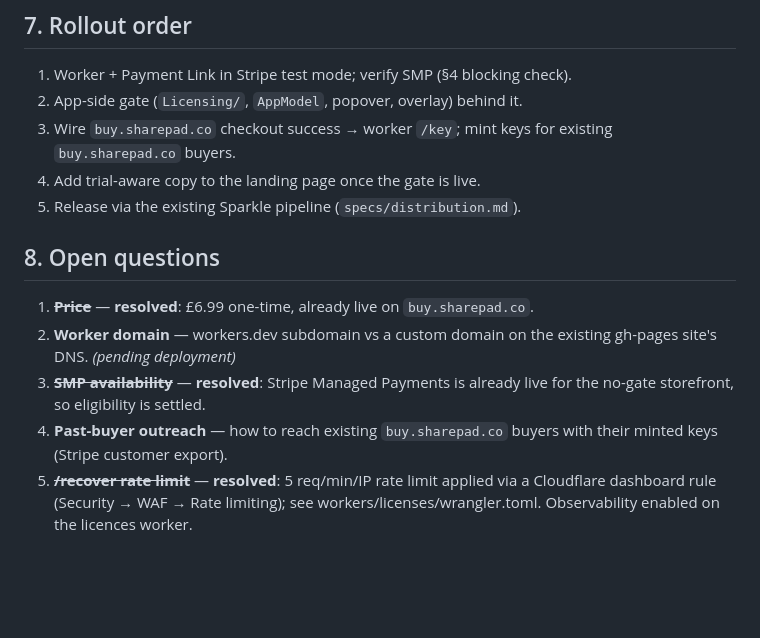
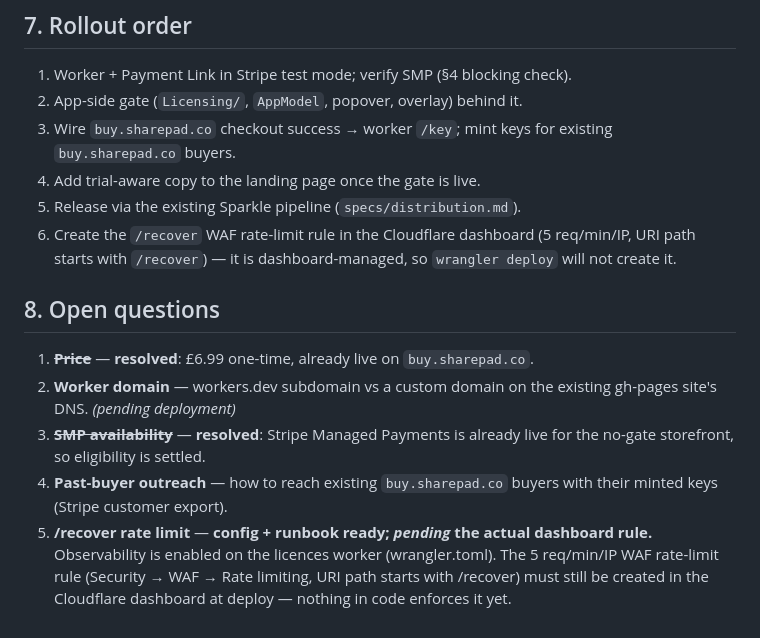
Before and after one commit to jonyardley/SharePad, a Markdown page: specs/licensing.md, the part around the change. Rendered like a GitHub page; blank space fills up the shorter version.

Commit message:
docs: clarify /recover rate limit is pending the dashboard rule (review)
Co-Authored-By: Claude Opus 4.8 <noreply@anthropic.com>

```diff
--- a/specs/licensing.md
+++ b/specs/licensing.md
@@ -141,6 +141,8 @@ Follows the existing non-negotiables (pure reducers, dumb views, state in
    `buy.sharepad.co` buyers.
 4. Add trial-aware copy to the landing page once the gate is live.
 5. Release via the existing Sparkle pipeline (`specs/distribution.md`).
+6. Create the `/recover` WAF rate-limit rule in the Cloudflare dashboard (5 req/min/IP, URI
+   path starts with `/recover`) — it is dashboard-managed, so `wrangler deploy` will not create it.
 
 ## 8. Open questions
 
@@ -151,6 +153,7 @@ Follows the existing non-negotiables (pure reducers, dumb views, state in
    for the no-gate storefront, so eligibility is settled.
 4. **Past-buyer outreach** — how to reach existing `buy.sharepad.co` buyers with
    their minted keys (Stripe customer export).
-5. ~~**/recover rate limit**~~ — **resolved**: 5 req/min/IP rate limit applied via a
-   Cloudflare dashboard rule (Security → WAF → Rate limiting); see workers/licenses/wrangler.toml.
-   Observability enabled on the licences worker.
+5. **/recover rate limit** — **config + runbook ready; *pending* the actual dashboard rule.**
+   Observability is enabled on the licences worker (wrangler.toml). The 5 req/min/IP WAF
+   rate-limit rule (Security → WAF → Rate limiting, URI path starts with /recover) must still
+   be created in the Cloudflare dashboard at deploy — nothing in code enforces it yet.
```
